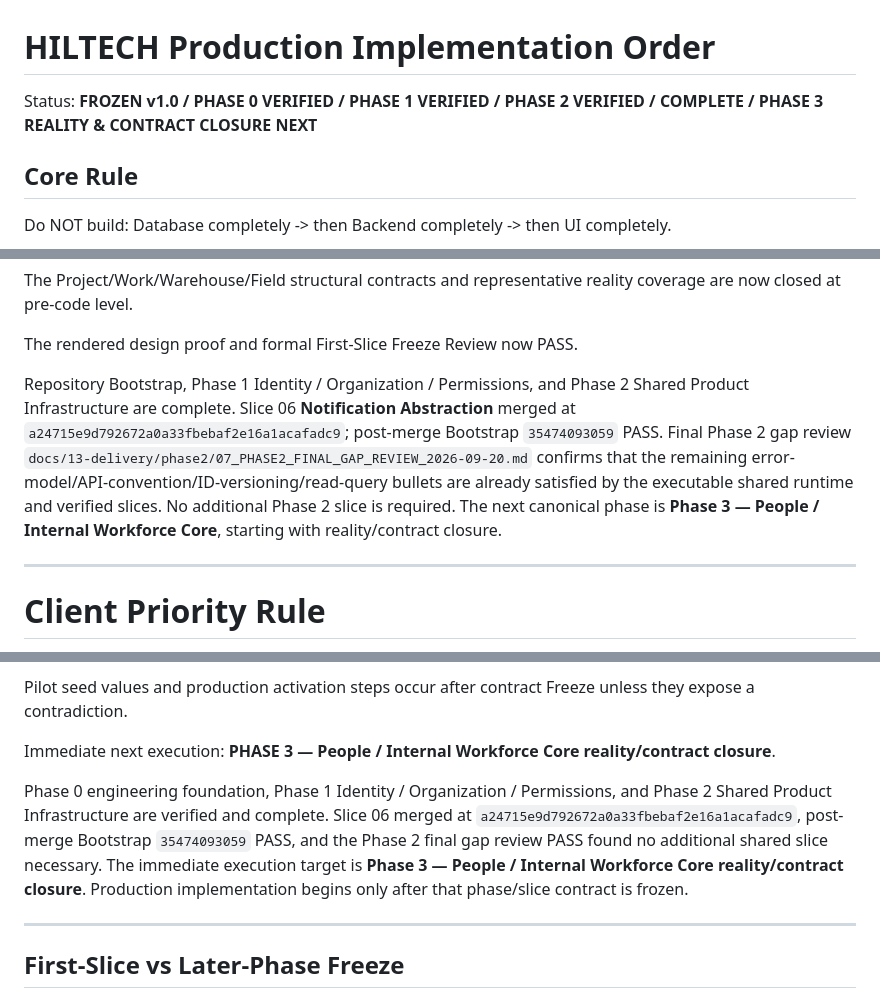
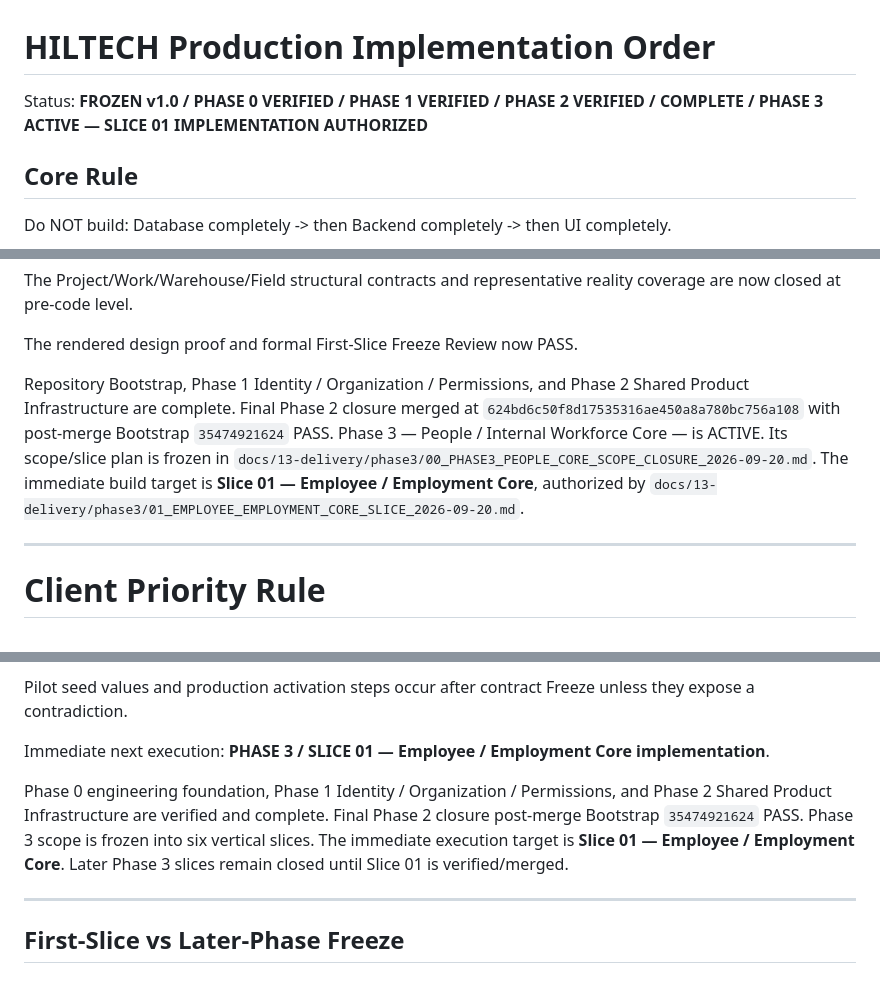
Before and after one commit to omarkhair70-droid/hiltech, a Markdown page: docs/13-delivery/IMPLEMENTATION_ORDER.md, 3 parts joined by grey strips. Rendered like a GitHub page.

Commit message:
docs: freeze Phase 3 execution order

```diff
--- a/docs/13-delivery/IMPLEMENTATION_ORDER.md
+++ b/docs/13-delivery/IMPLEMENTATION_ORDER.md
@@ -1,6 +1,6 @@
 # HILTECH Production Implementation Order
 
-Status: **FROZEN v1.0 / PHASE 0 VERIFIED / PHASE 1 VERIFIED / PHASE 2 VERIFIED / COMPLETE / PHASE 3 REALITY & CONTRACT CLOSURE NEXT**
+Status: **FROZEN v1.0 / PHASE 0 VERIFIED / PHASE 1 VERIFIED / PHASE 2 VERIFIED / COMPLETE / PHASE 3 ACTIVE — SLICE 01 IMPLEMENTATION AUTHORIZED**
 
 ## Core Rule
 
@@ -415,7 +415,7 @@ The Project/Work/Warehouse/Field structural contracts and representative reality
 
 The rendered design proof and formal First-Slice Freeze Review now PASS.
 
-Repository Bootstrap, Phase 1 Identity / Organization / Permissions, and Phase 2 Shared Product Infrastructure are complete. Slice 06 **Notification Abstraction** merged at `a24715e9d792672a0a33fbebaf2e16a1acafadc9`; post-merge Bootstrap `35474093059` PASS. Final Phase 2 gap review `docs/13-delivery/phase2/07_PHASE2_FINAL_GAP_REVIEW_2026-09-20.md` confirms that the remaining error-model/API-convention/ID-versioning/read-query bullets are already satisfied by the executable shared runtime and verified slices. No additional Phase 2 slice is required. The next canonical phase is **Phase 3 — People / Internal Workforce Core**, starting with reality/contract closure.
+Repository Bootstrap, Phase 1 Identity / Organization / Permissions, and Phase 2 Shared Product Infrastructure are complete. Final Phase 2 closure merged at `624bd6c50f8d17535316ae450a8a780bc756a108` with post-merge Bootstrap `35474921624` PASS. Phase 3 — People / Internal Workforce Core — is ACTIVE. Its scope/slice plan is frozen in `docs/13-delivery/phase3/00_PHASE3_PEOPLE_CORE_SCOPE_CLOSURE_2026-09-20.md`. The immediate build target is **Slice 01 — Employee / Employment Core**, authorized by `docs/13-delivery/phase3/01_EMPLOYEE_EMPLOYMENT_CORE_SLICE_2026-09-20.md`.
 
 ---
 
@@ -453,9 +453,9 @@ Closed:
 Pilot seed values and production activation steps occur after contract Freeze unless they expose a contradiction.
 
 Immediate next execution:
-**PHASE 3 — People / Internal Workforce Core reality/contract closure**.
+**PHASE 3 / SLICE 01 — Employee / Employment Core implementation**.
 
-Phase 0 engineering foundation, Phase 1 Identity / Organization / Permissions, and Phase 2 Shared Product Infrastructure are verified and complete. Slice 06 merged at `a24715e9d792672a0a33fbebaf2e16a1acafadc9`, post-merge Bootstrap `35474093059` PASS, and the Phase 2 final gap review PASS found no additional shared slice necessary. The immediate execution target is **Phase 3 — People / Internal Workforce Core reality/contract closure**. Production implementation begins only after that phase/slice contract is frozen.
+Phase 0 engineering foundation, Phase 1 Identity / Organization / Permissions, and Phase 2 Shared Product Infrastructure are verified and complete. Final Phase 2 closure post-merge Bootstrap `35474921624` PASS. Phase 3 scope is frozen into six vertical slices. The immediate execution target is **Slice 01 — Employee / Employment Core**. Later Phase 3 slices remain closed until Slice 01 is verified/merged.
 
 
 ---
```
